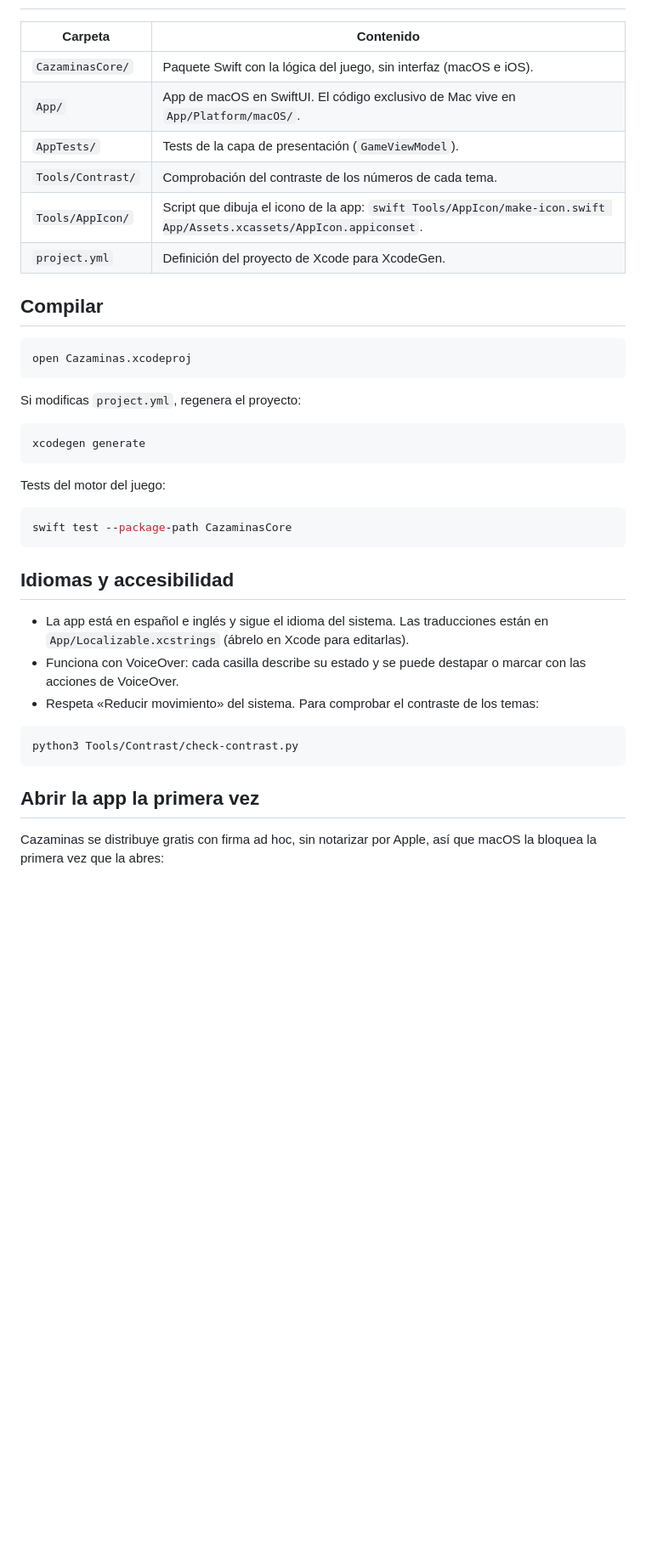
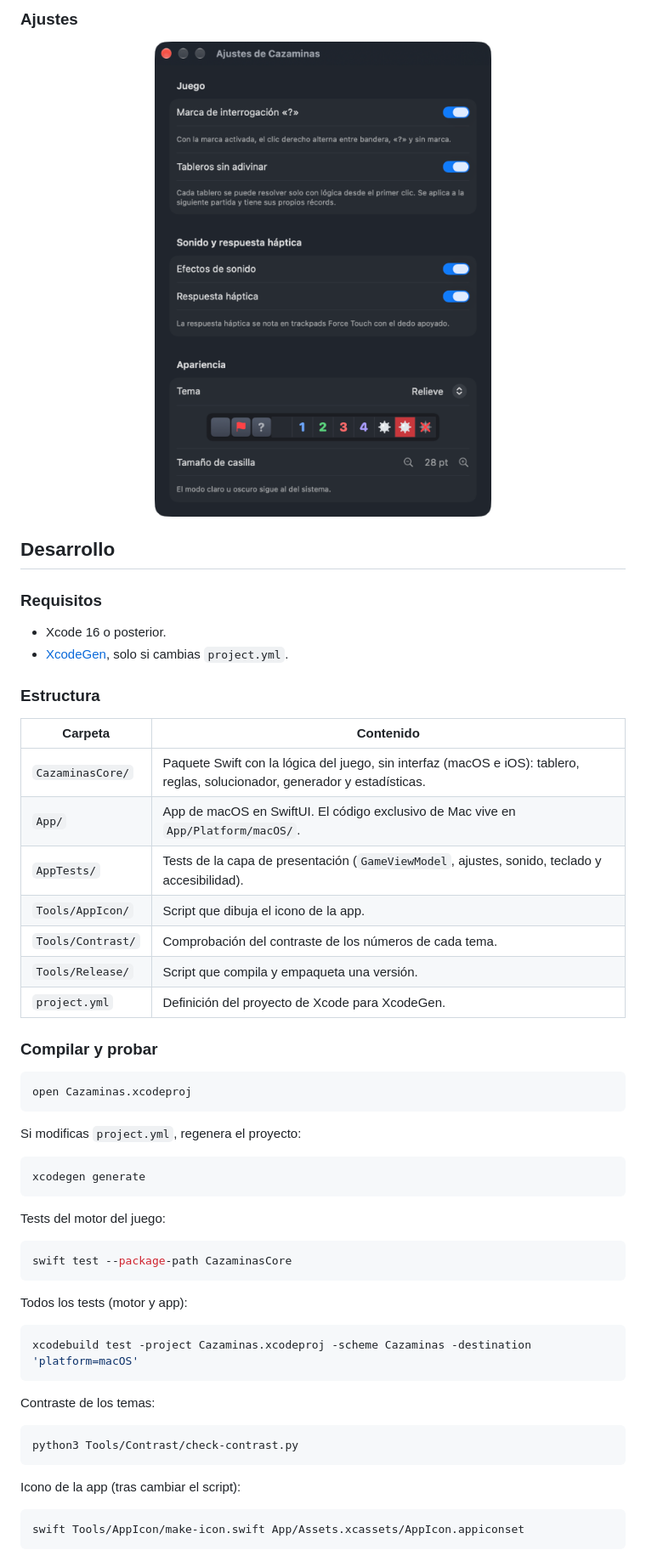
Before and after one commit to fbonnemaison/Cazaminas, a Markdown page: README.md, the part around one of its changes. Shown at 85% size. Drawn GitHub-style; pictures changed too: docs/screenshots/ajustes.png (added); blank space fills up the shorter version.

````diff
--- a/README.md
+++ b/README.md
@@ -30,14 +86,29 @@ Juego de lógica para un jugador para macOS: despeja una cuadrícula de casillas
+### Ajustes
+
+<p align="center">
+  <img src="docs/screenshots/ajustes.png" alt="Ventana de Ajustes" width="400">
+</p>
+
+## Desarrollo
+
+### Requisitos
+
+- Xcode 16 o posterior.
+- [XcodeGen](https://github.com/yonaskolb/XcodeGen), solo si cambias `project.yml`.
+
+### Estructura
 
 | Carpeta | Contenido |
 | --- | --- |
-| `CazaminasCore/` | Paquete Swift con la lógica del juego, sin interfaz (macOS e iOS). |
+| `CazaminasCore/` | Paquete Swift con la lógica del juego, sin interfaz (macOS e iOS): tablero, reglas, solucionador, generador y estadísticas. |
 | `App/` | App de macOS en SwiftUI. El código exclusivo de Mac vive en `App/Platform/macOS/`. |
-| `AppTests/` | Tests de la capa de presentación (`GameViewModel`). |
+| `AppTests/` | Tests de la capa de presentación (`GameViewModel`, ajustes, sonido, teclado y accesibilidad). |
+| `Tools/AppIcon/` | Script que dibuja el icono de la app. |
 | `Tools/Contrast/` | Comprobación del contraste de los números de cada tema. |
-| `Tools/AppIcon/` | Script que dibuja el icono de la app: `swift Tools/AppIcon/make-icon.swift App/Assets.xcassets/AppIcon.appiconset`. |
+| `Tools/Release/` | Script que compila y empaqueta una versión. |
 | `project.yml` | Definición del proyecto de Xcode para XcodeGen. |
 
-## Compilar
+### Compilar y probar
 
 ```bash
 open Cazaminas.xcodeproj
@@ -55,17 +126,21 @@ Tests del motor del juego:
 swift test --package-path CazaminasCore
 ```
 
-## Idiomas y accesibilidad
+Todos los tests (motor y app):
 
-- La app está en español e inglés y sigue el idioma del sistema. Las traducciones están en `App/Localizable.xcstrings` (ábrelo en Xcode para editarlas).
-- Funciona con VoiceOver: cada casilla describe su estado y se puede destapar o marcar con las acciones de VoiceOver.
-- Respeta «Reducir movimiento» del sistema. Para comprobar el contraste de los temas:
+```bash
+xcodebuild test -project Cazaminas.xcodeproj -scheme Cazaminas -destination 'platform=macOS'
+```
+
+Contraste de los temas:
 
 ```bash
 python3 Tools/Contrast/check-contrast.py
 ```
 
-## Abrir la app la primera vez
+Icono de la app (tras cambiar el script):
 
-Cazaminas se distribuye gratis con firma ad hoc, sin notarizar por Apple, así que macOS la bloquea la primera vez que la abres:
+```bash
+swift Tools/AppIcon/make-icon.swift App/Assets.xcassets/AppIcon.appiconset
+```
 
````
Also changed, not shown: other parts of README.md (+91 -20 lines), CHANGELOG.md (added, +45 -0 lines), TODO.md (+6 -6 lines), docs/screenshots/experto-sin-adivinar.png (added), docs/screenshots/juego.png (added), docs/screenshots/temas.png (added), 6 other files.
